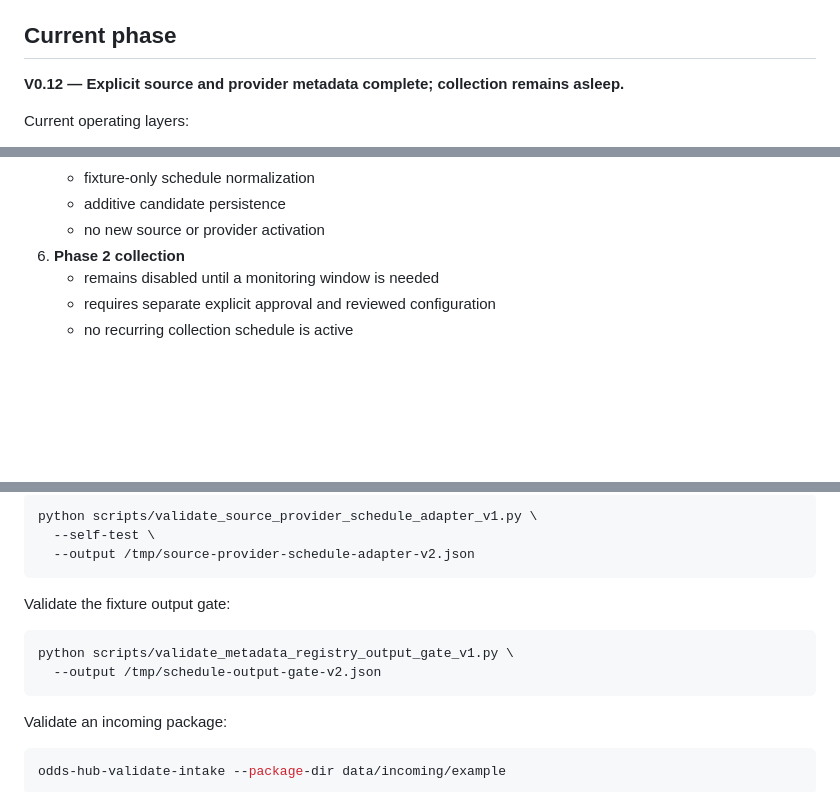
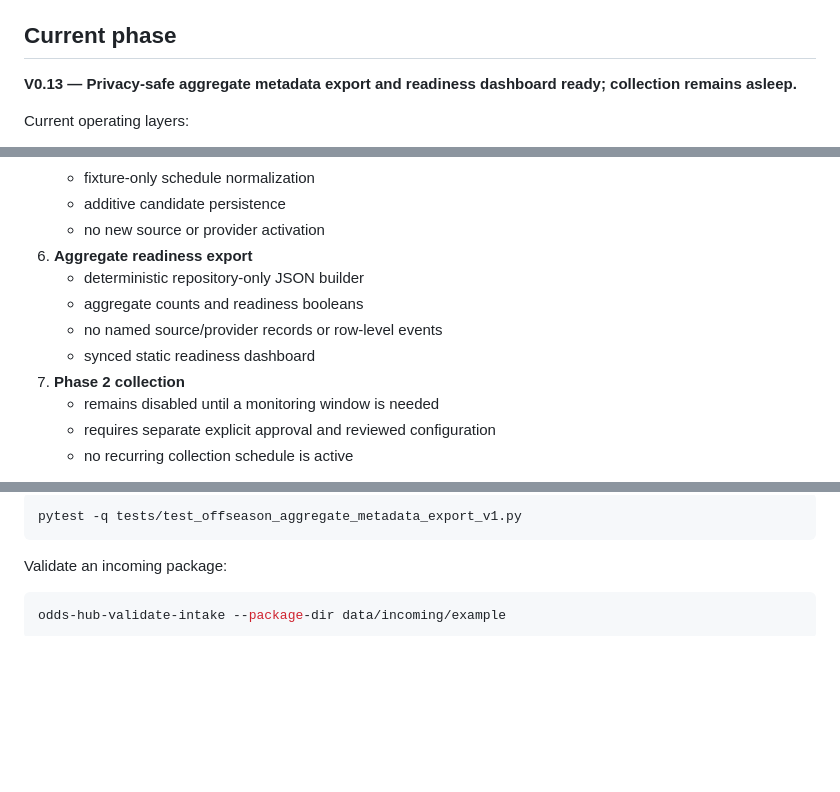
Before and after one commit to qoo109/nba-odds-history-hub, a Markdown page: README.md, 3 parts joined by grey strips. Drawn GitHub-style; blank space fills up the shorter version.

````diff
--- a/README.md
+++ b/README.md
@@ -4,7 +4,7 @@ A dedicated, auditable repository for collecting and preserving NBA market histo
 
 ## Current phase
 
-**V0.12 — Explicit source and provider metadata complete; collection remains asleep.**
+**V0.13 — Privacy-safe aggregate metadata export and readiness dashboard ready; collection remains asleep.**
 
 Current operating layers:
 
@@ -31,7 +31,12 @@ Current operating layers:
    - fixture-only schedule normalization
    - additive candidate persistence
    - no new source or provider activation
-6. **Phase 2 collection**
+6. **Aggregate readiness export**
+   - deterministic repository-only JSON builder
+   - aggregate counts and readiness booleans
+   - no named source/provider records or row-level events
+   - synced static readiness dashboard
+7. **Phase 2 collection**
    - remains disabled until a monitoring window is needed
    - requires separate explicit approval and reviewed configuration
    - no recurring collection schedule is active
@@ -129,15 +152,6 @@ Validate explicit metadata and the fixture schedule adapter:
 
 ```bash
-python scripts/validate_source_provider_schedule_adapter_v1.py \
-  --self-test \
-  --output /tmp/source-provider-schedule-adapter-v2.json
-```
-
-Validate the fixture output gate:
-
-```bash
-python scripts/validate_metadata_registry_output_gate_v1.py \
-  --output /tmp/schedule-output-gate-v2.json
+pytest -q tests/test_offseason_aggregate_metadata_export_v1.py
 ```
 
 Validate an incoming package:
````
Also changed, not shown: other parts of README.md (+43 -24 lines).
